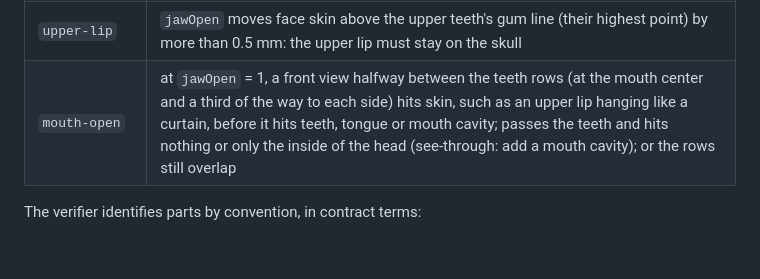
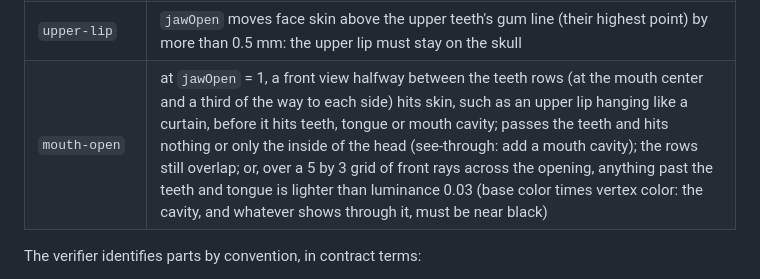
Before and after one commit to ehartye/agent-meshes, a Markdown page: README.md, the part around the change. Rendered like a GitHub page; blank space fills up the shorter version.

Commit message:
docs: arkit-face/1 mouth-open fails a light mouth inside
Co-Authored-By: Claude Opus 5.5 <noreply@anthropic.com>

```diff
--- a/README.md
+++ b/README.md
@@ -423,7 +423,7 @@ def build():
 | `mouth-parts` | a tongue or mouth-cavity primitive is not moved at least 1 mm by `jawOpen` |
 | `puppet-jaw` | at `jawOpen` = 1 the face's lowest point (the chin) drops by less than 10% of the face height. This is E3 of the talking-heads bar, measured against chin to crown, which is stricter than chin to brow. A hole opening in a fixed face fails |
 | `upper-lip` | `jawOpen` moves face skin above the upper teeth's gum line (their highest point) by more than 0.5 mm: the upper lip must stay on the skull |
-| `mouth-open` | at `jawOpen` = 1, a front view halfway between the teeth rows (at the mouth center and a third of the way to each side) hits skin, such as an upper lip hanging like a curtain, before it hits teeth, tongue or mouth cavity; passes the teeth and hits nothing or only the inside of the head (see-through: add a mouth cavity); or the rows still overlap |
+| `mouth-open` | at `jawOpen` = 1, a front view halfway between the teeth rows (at the mouth center and a third of the way to each side) hits skin, such as an upper lip hanging like a curtain, before it hits teeth, tongue or mouth cavity; passes the teeth and hits nothing or only the inside of the head (see-through: add a mouth cavity); the rows still overlap; or, over a 5 by 3 grid of front rays across the opening, anything past the teeth and tongue is lighter than luminance 0.03 (base color times vertex color: the cavity, and whatever shows through it, must be near black) |
 
 The verifier identifies parts by convention, in contract terms:
 
```
